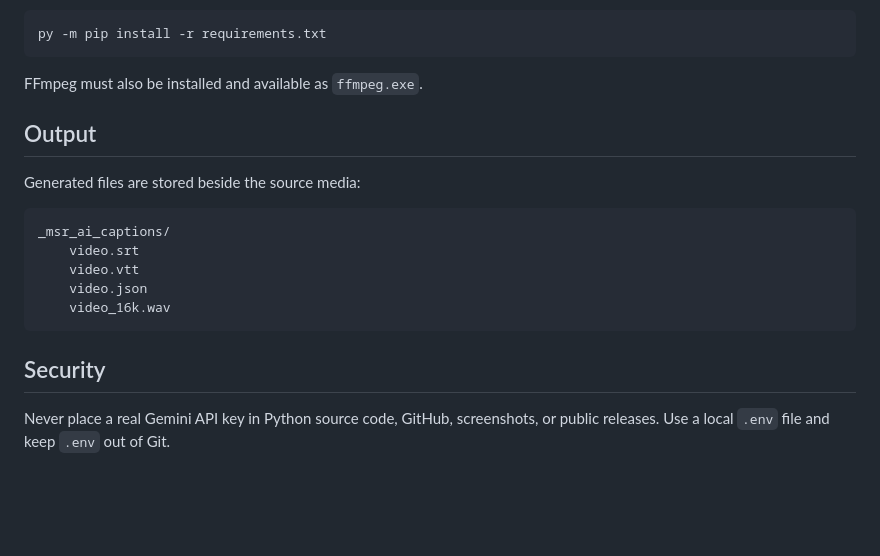
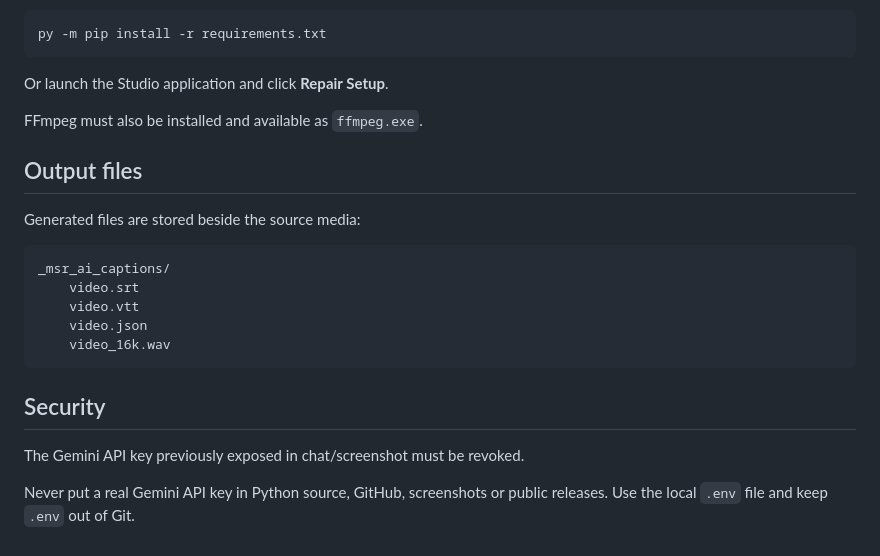
Before and after one commit to sanjayrajm/MSR-AI-Captions-Plugin, a Markdown page: README.md, the part around one of its changes. Rendered like a GitHub page; blank space fills up the shorter version.

````diff
--- a/README.md
+++ b/README.md
@@ -120,9 +172,11 @@ MSR-AI-Captions-Plugin/
 py -m pip install -r requirements.txt
 ```
 
+Or launch the Studio application and click **Repair Setup**.
+
 FFmpeg must also be installed and available as `ffmpeg.exe`.
 
-## Output
+## Output files
 
 Generated files are stored beside the source media:
 
@@ -136,4 +190,6 @@ _msr_ai_captions/
 
 ## Security
 
-Never place a real Gemini API key in Python source code, GitHub, screenshots, or public releases. Use a local `.env` file and keep `.env` out of Git.
+The Gemini API key previously exposed in chat/screenshot must be revoked.
+
+Never put a real Gemini API key in Python source, GitHub, screenshots or public releases. Use the local `.env` file and keep `.env` out of Git.
````
Also changed, not shown: other parts of README.md (+111 -59 lines).
